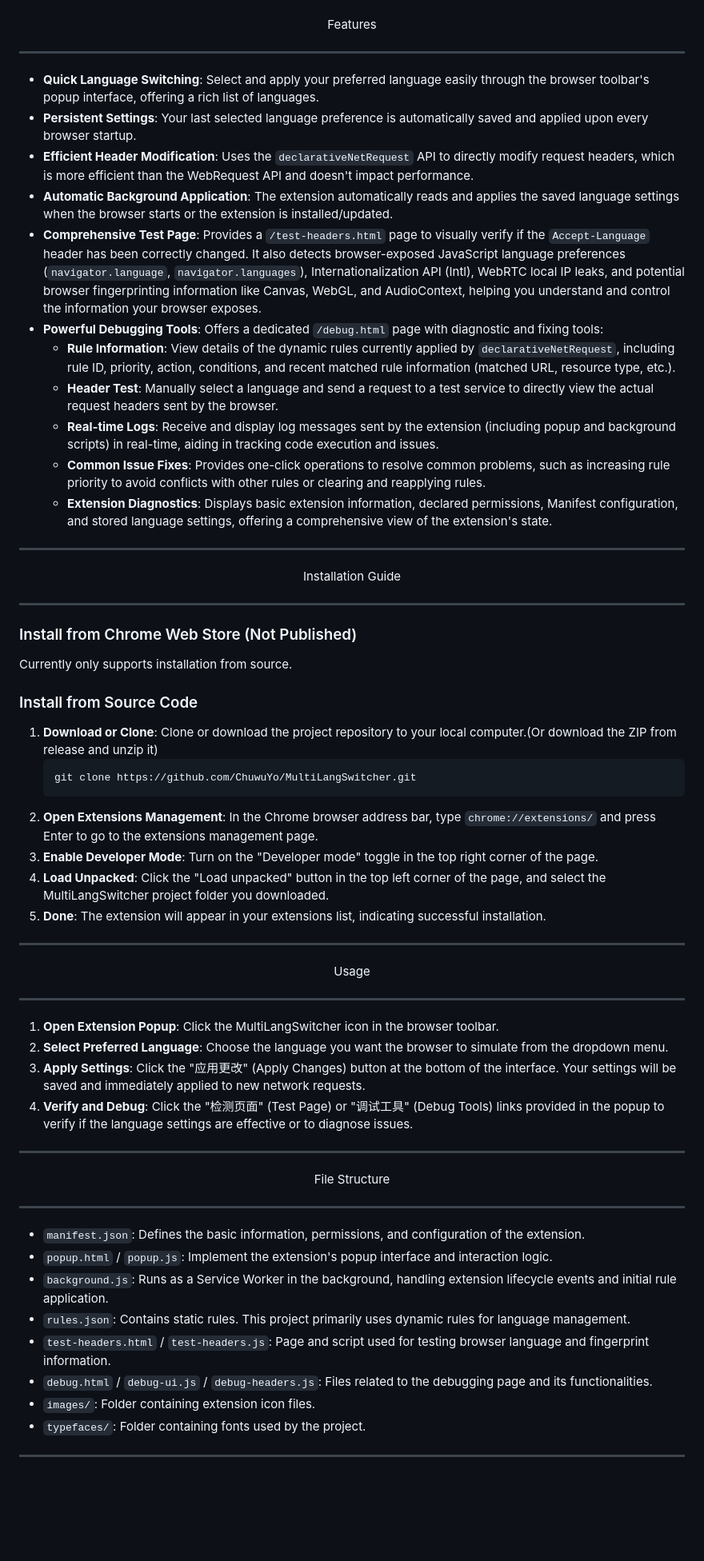
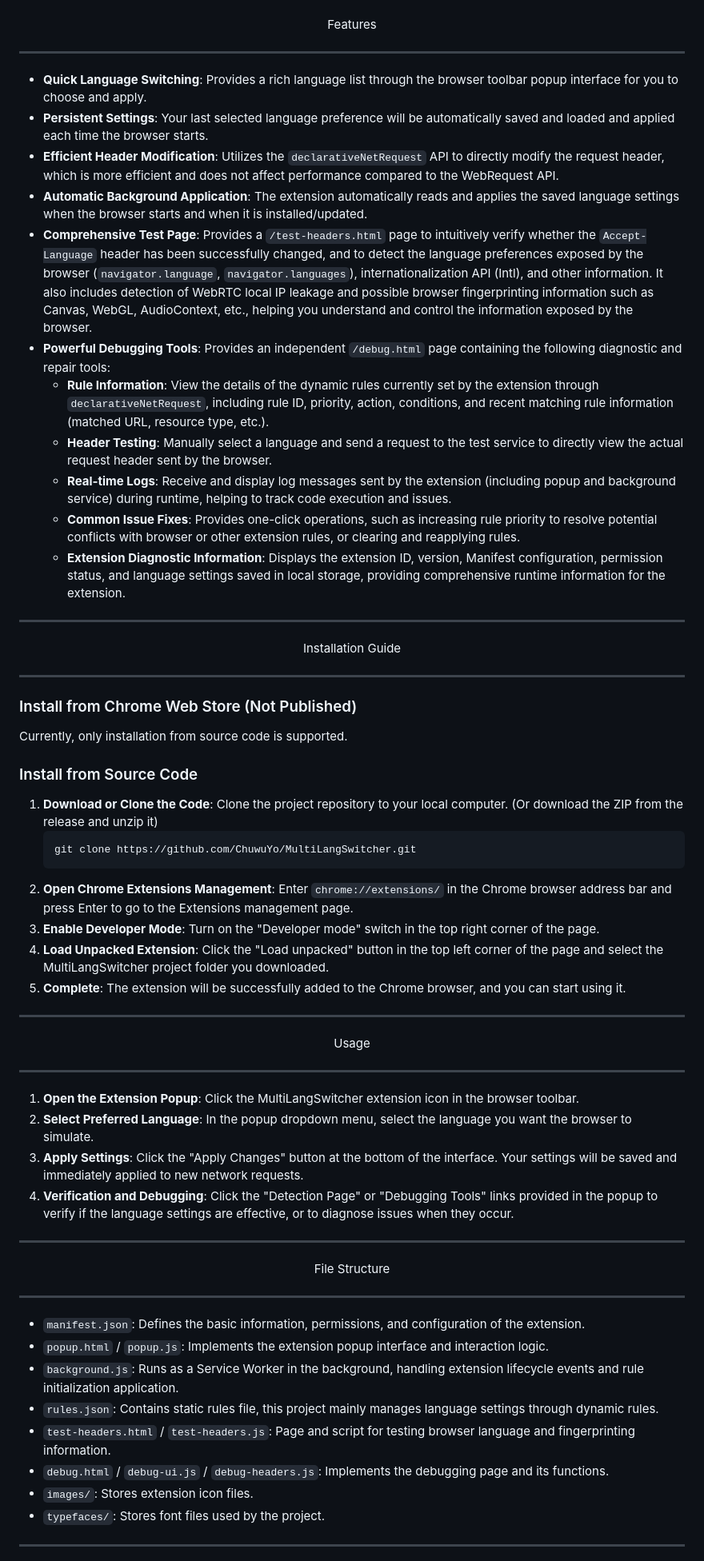
Before and after one commit to ChuwuYo/MultiLangSwitcher, a Markdown page: README_EN.md, the part around one of its changes. Shown at 80% size. Rendered like a GitHub page; blank space fills up the shorter version.

````diff
--- a/README_EN.md
+++ b/README_EN.md
@@ -22,17 +36,17 @@ Features
 
 ***
 
-* **Quick Language Switching**: Select and apply your preferred language easily through the browser toolbar's popup interface, offering a rich list of languages.
-* **Persistent Settings**: Your last selected language preference is automatically saved and applied upon every browser startup.
-* **Efficient Header Modification**: Uses the `declarativeNetRequest` API to directly modify request headers, which is more efficient than the WebRequest API and doesn't impact performance.
-* **Automatic Background Application**: The extension automatically reads and applies the saved language settings when the browser starts or the extension is installed/updated.
-* **Comprehensive Test Page**: Provides a `/test-headers.html` page to visually verify if the `Accept-Language` header has been correctly changed. It also detects browser-exposed JavaScript language preferences (`navigator.language`, `navigator.languages`), Internationalization API (Intl), WebRTC local IP leaks, and potential browser fingerprinting information like Canvas, WebGL, and AudioContext, helping you understand and control the information your browser exposes.
-* **Powerful Debugging Tools**: Offers a dedicated `/debug.html` page with diagnostic and fixing tools:
-    * **Rule Information**: View details of the dynamic rules currently applied by `declarativeNetRequest`, including rule ID, priority, action, conditions, and recent matched rule information (matched URL, resource type, etc.).
-    * **Header Test**: Manually select a language and send a request to a test service to directly view the actual request headers sent by the browser.
-    * **Real-time Logs**: Receive and display log messages sent by the extension (including popup and background scripts) in real-time, aiding in tracking code execution and issues.
-    * **Common Issue Fixes**: Provides one-click operations to resolve common problems, such as increasing rule priority to avoid conflicts with other rules or clearing and reapplying rules.
-    * **Extension Diagnostics**: Displays basic extension information, declared permissions, Manifest configuration, and stored language settings, offering a comprehensive view of the extension's state.
+* **Quick Language Switching**: Provides a rich language list through the browser toolbar popup interface for you to choose and apply.
+* **Persistent Settings**: Your last selected language preference will be automatically saved and loaded and applied each time the browser starts.
+* **Efficient Header Modification**: Utilizes the `declarativeNetRequest` API to directly modify the request header, which is more efficient and does not affect performance compared to the WebRequest API.
+* **Automatic Background Application**: The extension automatically reads and applies the saved language settings when the browser starts and when it is installed/updated.
+* **Comprehensive Test Page**: Provides a `/test-headers.html` page to intuitively verify whether the `Accept-Language` header has been successfully changed, and to detect the language preferences exposed by the browser (`navigator.language`, `navigator.languages`), internationalization API (Intl), and other information. It also includes detection of WebRTC local IP leakage and possible browser fingerprinting information such as Canvas, WebGL, AudioContext, etc., helping you understand and control the information exposed by the browser.
+* **Powerful Debugging Tools**: Provides an independent `/debug.html` page containing the following diagnostic and repair tools:
+    * **Rule Information**: View the details of the dynamic rules currently set by the extension through `declarativeNetRequest`, including rule ID, priority, action, conditions, and recent matching rule information (matched URL, resource type, etc.).
+    * **Header Testing**: Manually select a language and send a request to the test service to directly view the actual request header sent by the browser.
+    * **Real-time Logs**: Receive and display log messages sent by the extension (including popup and background service) during runtime, helping to track code execution and issues.
+    * **Common Issue Fixes**: Provides one-click operations, such as increasing rule priority to resolve potential conflicts with browser or other extension rules, or clearing and reapplying rules.
+    * **Extension Diagnostic Information**: Displays the extension ID, version, Manifest configuration, permission status, and language settings saved in local storage, providing comprehensive runtime information for the extension.
 
 ***
 
@@ -44,18 +58,18 @@ Installation Guide
 
 ### Install from Chrome Web Store (Not Published)
 
-Currently only supports installation from source.
+Currently, only installation from source code is supported.
 
 ### Install from Source Code
 
-1.  **Download or Clone**: Clone or download the project repository to your local computer.(Or download the ZIP from release and unzip it)
+1.  **Download or Clone the Code**: Clone the project repository to your local computer. (Or download the ZIP from the release and unzip it)
     ```bash
     git clone https://github.com/ChuwuYo/MultiLangSwitcher.git
     ```
-2.  **Open Extensions Management**: In the Chrome browser address bar, type `chrome://extensions/` and press Enter to go to the extensions management page.
-3.  **Enable Developer Mode**: Turn on the "Developer mode" toggle in the top right corner of the page.
-4.  **Load Unpacked**: Click the "Load unpacked" button in the top left corner of the page, and select the MultiLangSwitcher project folder you downloaded.
-5.  **Done**: The extension will appear in your extensions list, indicating successful installation.
+2.  **Open Chrome Extensions Management**: Enter `chrome://extensions/` in the Chrome browser address bar and press Enter to go to the Extensions management page.
+3.  **Enable Developer Mode**: Turn on the "Developer mode" switch in the top right corner of the page.
+4.  **Load Unpacked Extension**: Click the "Load unpacked" button in the top left corner of the page and select the MultiLangSwitcher project folder you downloaded.
+5.  **Complete**: The extension will be successfully added to the Chrome browser, and you can start using it.
 
 ***
 
@@ -65,10 +79,10 @@ Usage
 
 ***
 
-1.  **Open Extension Popup**: Click the MultiLangSwitcher icon in the browser toolbar.
-2.  **Select Preferred Language**: Choose the language you want the browser to simulate from the dropdown menu.
-3.  **Apply Settings**: Click the "应用更改" (Apply Changes) button at the bottom of the interface. Your settings will be saved and immediately applied to new network requests.
-4.  **Verify and Debug**: Click the "检测页面" (Test Page) or "调试工具" (Debug Tools) links provided in the popup to verify if the language settings are effective or to diagnose issues.
+1.  **Open the Extension Popup**: Click the MultiLangSwitcher extension icon in the browser toolbar.
+2.  **Select Preferred Language**: In the popup dropdown menu, select the language you want the browser to simulate.
+3.  **Apply Settings**: Click the "Apply Changes" button at the bottom of the interface. Your settings will be saved and immediately applied to new network requests.
+4.  **Verification and Debugging**: Click the "Detection Page" or "Debugging Tools" links provided in the popup to verify if the language settings are effective, or to diagnose issues when they occur.
 
 ***
 
@@ -79,13 +93,13 @@ File Structure
 ***
 
 * `manifest.json`: Defines the basic information, permissions, and configuration of the extension.
-* `popup.html` / `popup.js`: Implement the extension's popup interface and interaction logic.
-* `background.js`: Runs as a Service Worker in the background, handling extension lifecycle events and initial rule application.
-* `rules.json`: Contains static rules. This project primarily uses dynamic rules for language management.
-* `test-headers.html` / `test-headers.js`: Page and script used for testing browser language and fingerprint information.
-* `debug.html` / `debug-ui.js` / `debug-headers.js`: Files related to the debugging page and its functionalities.
-* `images/`: Folder containing extension icon files.
-* `typefaces/`: Folder containing fonts used by the project.
+* `popup.html` / `popup.js`: Implements the extension popup interface and interaction logic.
+* `background.js`: Runs as a Service Worker in the background, handling extension lifecycle events and rule initialization application.
+* `rules.json`: Contains static rules file, this project mainly manages language settings through dynamic rules.
+* `test-headers.html` / `test-headers.js`: Page and script for testing browser language and fingerprinting information.
+* `debug.html` / `debug-ui.js` / `debug-headers.js`: Implements the debugging page and its functions.
+* `images/`: Stores extension icon files.
+* `typefaces/`: Stores font files used by the project.
 
 ***
 
````
Also changed, not shown: other parts of README_EN.md (+17 -3 lines).
